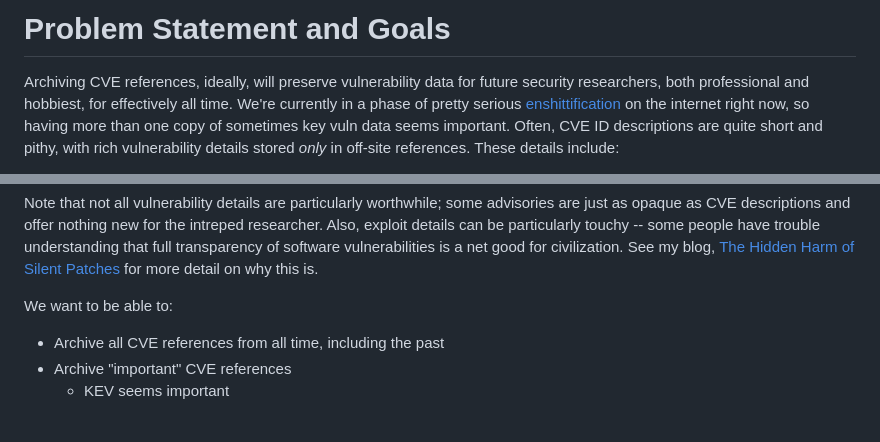
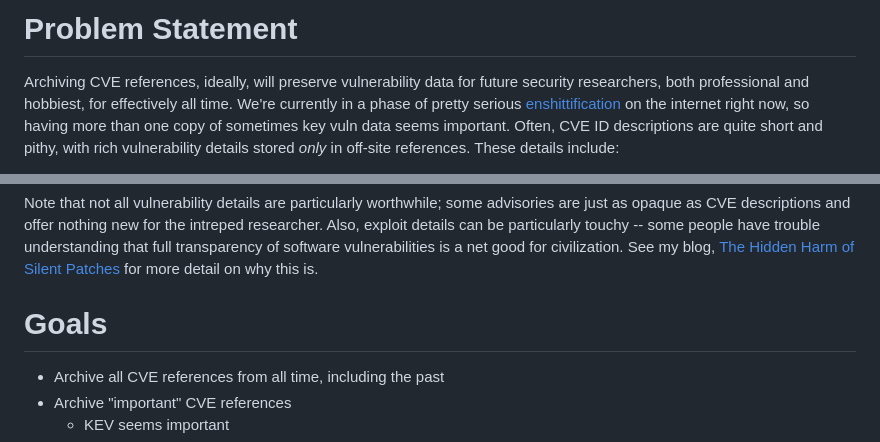
Before and after one commit to todb/junkdrawer, a Markdown page: cve-kev-refs/README.md, 2 parts joined by grey strips. GitHub-like rendering.

```diff
--- a/cve-kev-refs/README.md
+++ b/cve-kev-refs/README.md
@@ -1,4 +1,4 @@
-# Problem Statement and Goals
+# Problem Statement
 
 Archiving CVE references, ideally, will preserve vulnerability data for future security researchers,
 both professional and hobbiest, for effectively all time. We're currently in a phase of pretty serious
@@ -20,7 +20,7 @@ can be particularly touchy -- some people have trouble understanding that full t
 software vulnerabilities is a net good for civilization. See my blog, [The Hidden Harm of Silent Patches](https://www.rapid7.com/blog/post/2022/06/06/the-hidden-harm-of-silent-patches/)
 for more detail on why this is.
 
-We want to be able to:
+# Goals
 
 * Archive all CVE references from all time, including the past
 * Archive "important" CVE references
```
